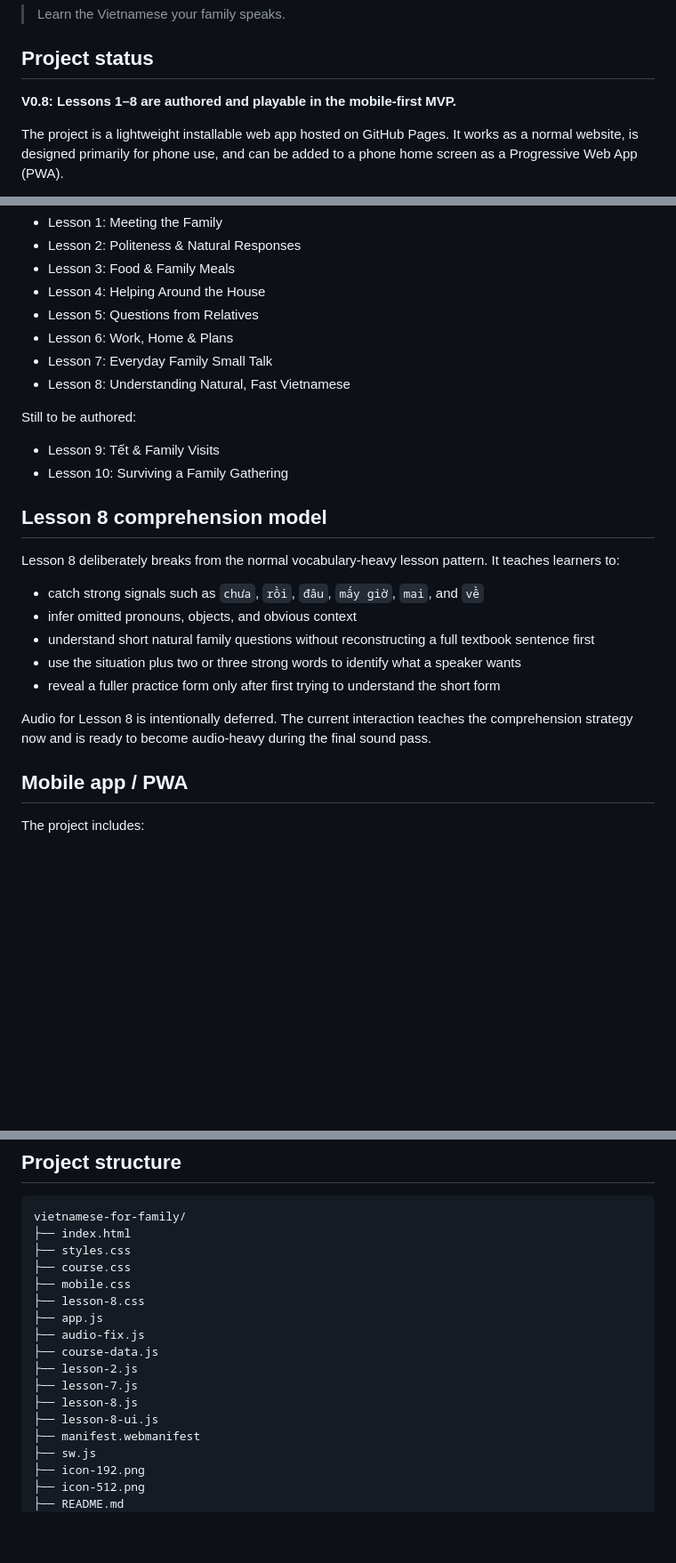
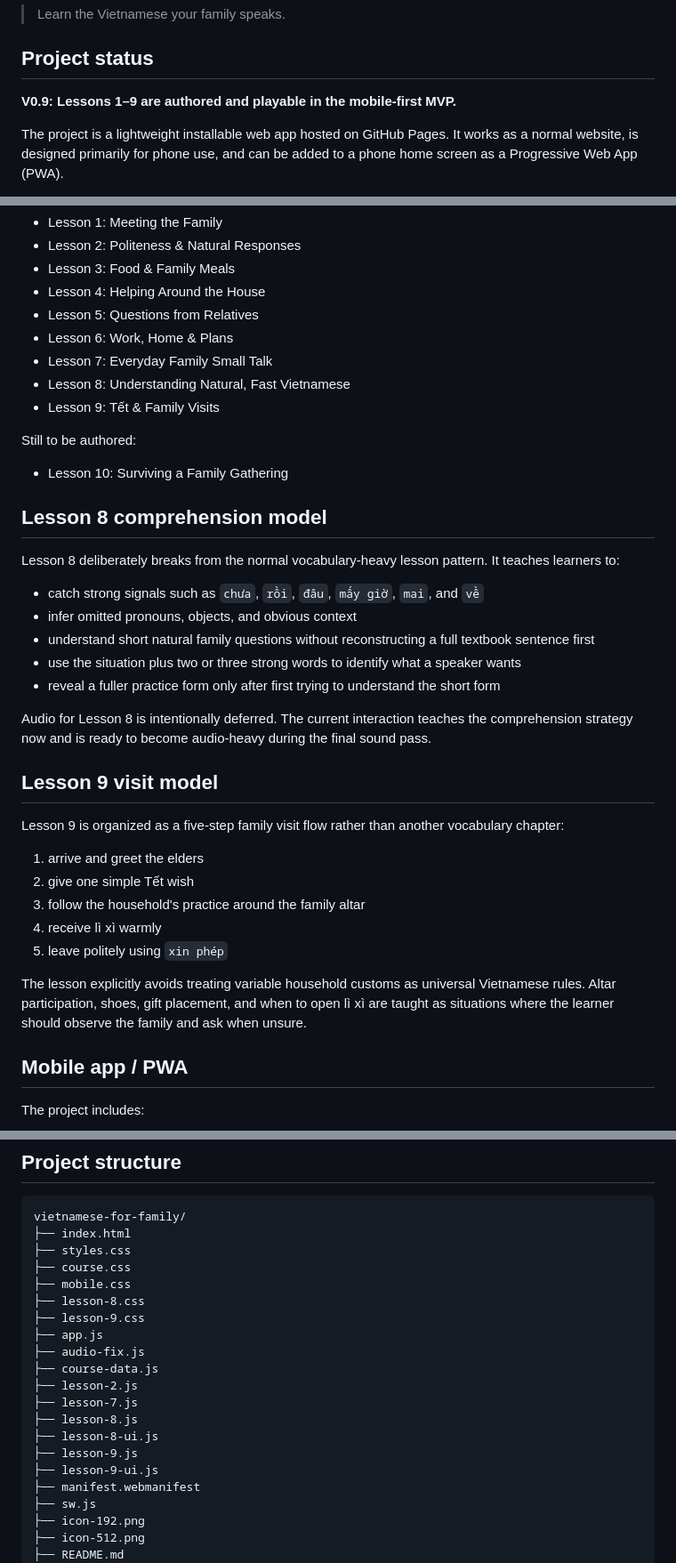
Before and after one commit to annnmm219/vietnamese-for-family, a Markdown page: README.md, 3 parts joined by grey strips. Shown at 89% size. Rendered like a GitHub page; blank space fills up the shorter version.

Commit message:
Update project status through Lesson 9

```diff
--- a/README.md
+++ b/README.md
@@ -6,7 +6,7 @@
 
 ## Project status
 
-**V0.8: Lessons 1–8 are authored and playable in the mobile-first MVP.**
+**V0.9: Lessons 1–9 are authored and playable in the mobile-first MVP.**
 
 The project is a lightweight installable web app hosted on GitHub Pages. It works as a normal website, is designed primarily for phone use, and can be added to a phone home screen as a Progressive Web App (PWA).
 
@@ -37,10 +37,10 @@ Playable authored lessons:
 - Lesson 6: Work, Home & Plans
 - Lesson 7: Everyday Family Small Talk
 - Lesson 8: Understanding Natural, Fast Vietnamese
+- Lesson 9: Tết & Family Visits
 
 Still to be authored:
 
-- Lesson 9: Tết & Family Visits
 - Lesson 10: Surviving a Family Gathering
 
 ## Lesson 8 comprehension model
@@ -54,6 +54,18 @@ Lesson 8 deliberately breaks from the normal vocabulary-heavy lesson pattern. It
 - reveal a fuller practice form only after first trying to understand the short form
 
 Audio for Lesson 8 is intentionally deferred. The current interaction teaches the comprehension strategy now and is ready to become audio-heavy during the final sound pass.
+
+## Lesson 9 visit model
+
+Lesson 9 is organized as a five-step family visit flow rather than another vocabulary chapter:
+
+1. arrive and greet the elders
+2. give one simple Tết wish
+3. follow the household's practice around the family altar
+4. receive lì xì warmly
+5. leave politely using `xin phép`
+
+The lesson explicitly avoids treating variable household customs as universal Vietnamese rules. Altar participation, shoes, gift placement, and when to open lì xì are taught as situations where the learner should observe the family and ask when unsure.
 
 ## Mobile app / PWA
 
@@ -98,6 +110,7 @@ vietnamese-for-family/
 ├── course.css
 ├── mobile.css
 ├── lesson-8.css
+├── lesson-9.css
 ├── app.js
 ├── audio-fix.js
 ├── course-data.js
@@ -105,6 +118,8 @@ vietnamese-for-family/
 ├── lesson-7.js
 ├── lesson-8.js
 ├── lesson-8-ui.js
+├── lesson-9.js
+├── lesson-9-ui.js
 ├── manifest.webmanifest
 ├── sw.js
 ├── icon-192.png
```
